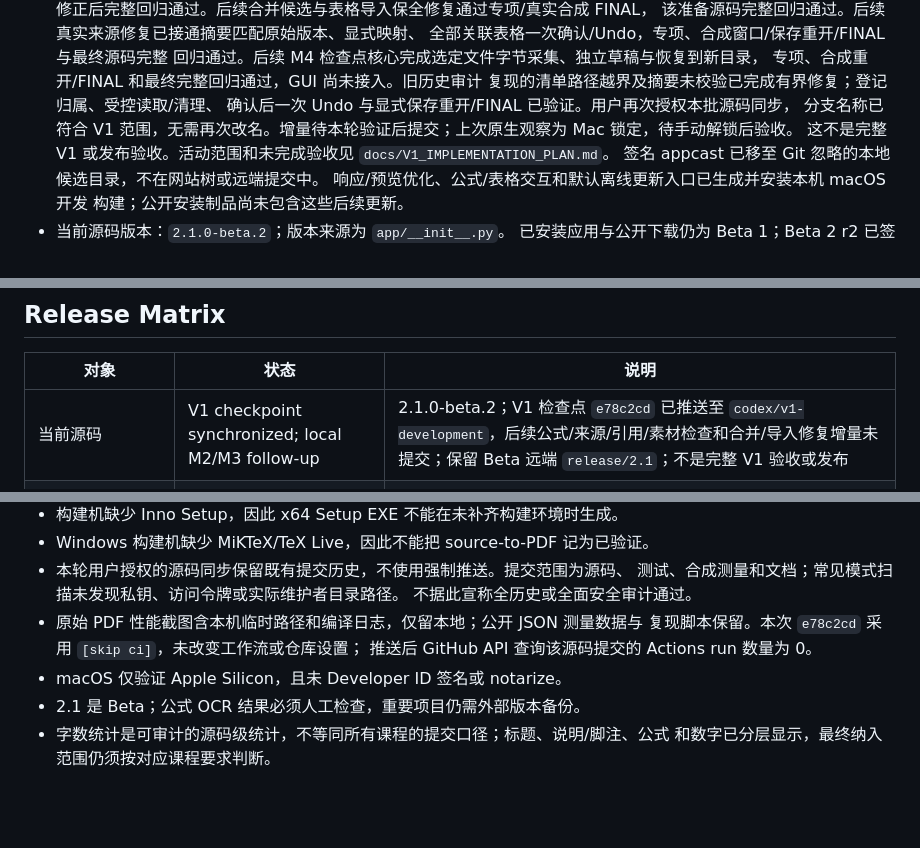
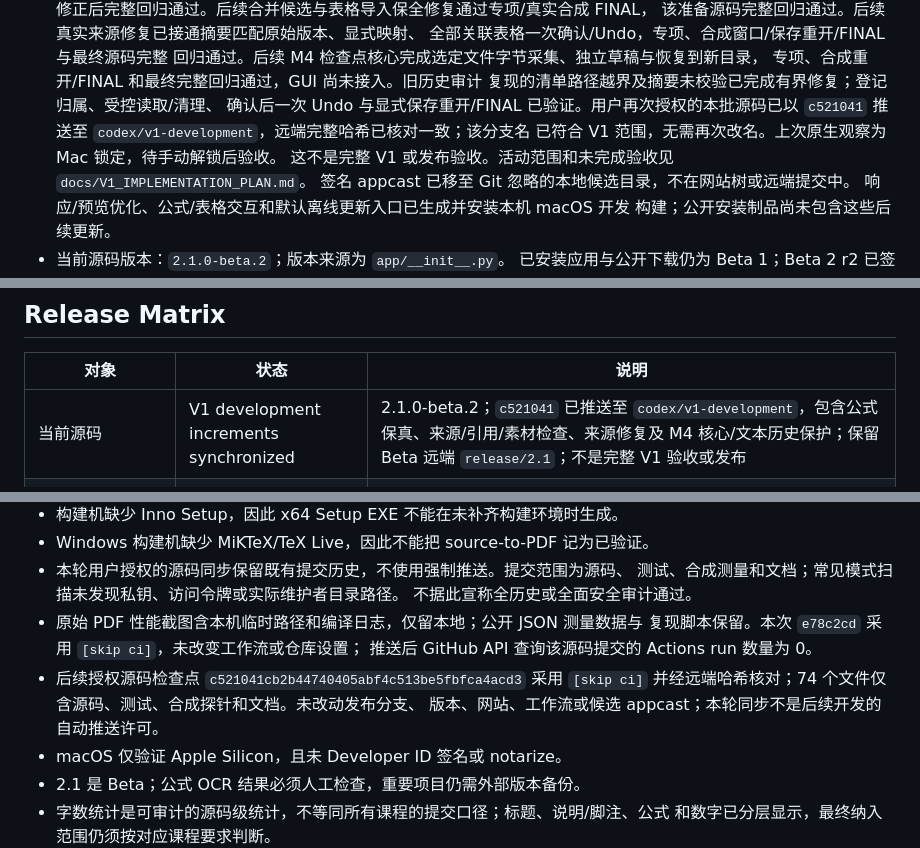
Before and after one commit to leoXu-612/ICSTeX, a Markdown page: docs/PROJECT_STATE.md, 3 parts joined by grey strips. Drawn GitHub-style; blank space fills up the shorter version.

```diff
--- a/docs/PROJECT_STATE.md
+++ b/docs/PROJECT_STATE.md
@@ -25,8 +25,9 @@
   回归通过。后续 M4 检查点核心完成选定文件字节采集、独立草稿与恢复到新目录，
   专项、合成重开/FINAL 和最终完整回归通过，GUI 尚未接入。旧历史审计
   复现的清单路径越界及摘要未校验已完成有界修复；登记归属、受控读取/清理、
-  确认后一次 Undo 与显式保存重开/FINAL 已验证。用户再次授权本批源码同步，
-  分支名称已符合 V1 范围，无需再次改名。增量待本轮验证后提交；上次原生观察为
+  确认后一次 Undo 与显式保存重开/FINAL 已验证。用户再次授权的本批源码已以
+  `c521041` 推送至 `codex/v1-development`，远端完整哈希已核对一致；该分支名
+  已符合 V1 范围，无需再次改名。上次原生观察为
   Mac 锁定，待手动解锁后验收。
   这不是完整 V1 或发布验收。活动范围和未完成验收见 `docs/V1_IMPLEMENTATION_PLAN.md`。
   签名 appcast 已移至 Git 忽略的本地候选目录，不在网站树或远端提交中。
@@ -584,7 +585,7 @@
 
 | 对象 | 状态 | 说明 |
 | --- | --- | --- |
-| 当前源码 | V1 checkpoint synchronized; local M2/M3 follow-up | 2.1.0-beta.2；V1 检查点 `e78c2cd` 已推送至 `codex/v1-development`，后续公式/来源/引用/素材检查和合并/导入修复增量未提交；保留 Beta 远端 `release/2.1`；不是完整 V1 验收或发布 |
+| 当前源码 | V1 development increments synchronized | 2.1.0-beta.2；`c521041` 已推送至 `codex/v1-development`，包含公式保真、来源/引用/素材检查、来源修复及 M4 核心/文本历史保护；保留 Beta 远端 `release/2.1`；不是完整 V1 验收或发布 |
 | Beta 2 macOS arm64 候选 | Signed and replaced in QA; activation held | `dist/ICSTeX-2.1.0-beta.2-macos-arm64-candidate-r2/`；序号 210002；签名、真实替换和冷启动通过，原生安装互斥门槛未建立 |
 | 本机 macOS 应用 | Latest local development build installed | `/Applications/ICSTeX.app`；20260908-204029-b002533f；包含响应/预览优化、公式/表格更新及默认离线更新入口；旧应用已保留 |
 | macOS arm64 DMG/ZIP | Verified, rebuilt | hardened source；ad-hoc signed、未 notarize |
@@ -660,6 +661,9 @@
 - 原始 PDF 性能截图含本机临时路径和编译日志，仅留本地；公开 JSON 测量数据与
   复现脚本保留。本次 `e78c2cd` 采用 `[skip ci]`，未改变工作流或仓库设置；
   推送后 GitHub API 查询该源码提交的 Actions run 数量为 0。
+- 后续授权源码检查点 `c521041cb2b44740405abf4c513be5fbfca4acd3` 采用 `[skip ci]`
+  并经远端哈希核对；74 个文件仅含源码、测试、合成探针和文档。未改动发布分支、
+  版本、网站、工作流或候选 appcast；本轮同步不是后续开发的自动推送许可。
 - macOS 仅验证 Apple Silicon，且未 Developer ID 签名或 notarize。
 - 2.1 是 Beta；公式 OCR 结果必须人工检查，重要项目仍需外部版本备份。
 - 字数统计是可审计的源码级统计，不等同所有课程的提交口径；标题、说明/脚注、公式
```
Also changed, not shown: PROJECT_LOG.md (+18 -0 lines), docs/V1_IMPLEMENTATION_PLAN.md (+6 -5 lines).
